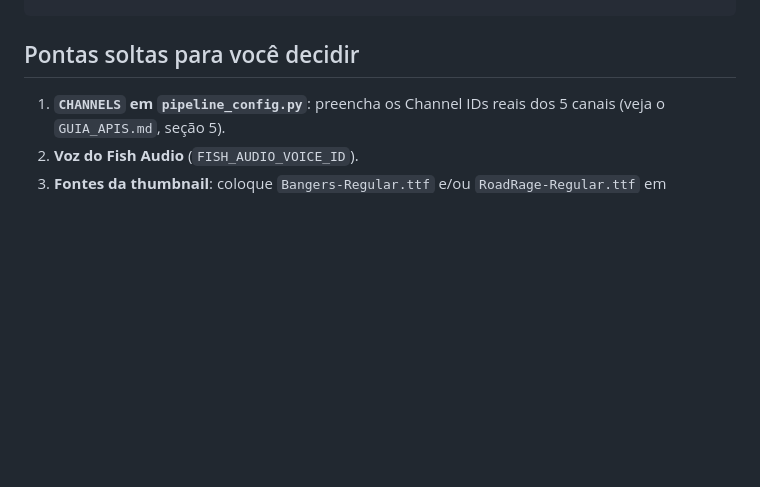
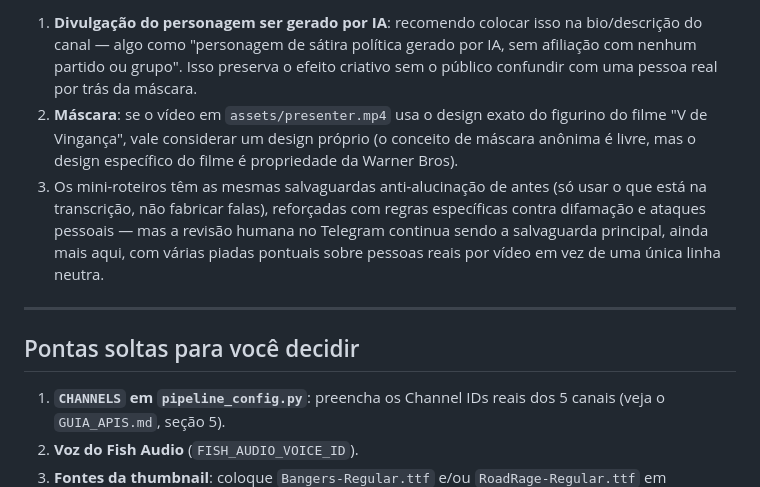
Before and after one commit to Sgt-cod/relatos-automation, a Markdown page: ARQUITETURA.md, the part around one of its changes. Rendered like a GitHub page; blank space fills up the shorter version.

```diff
--- a/ARQUITETURA.md
+++ b/ARQUITETURA.md
@@ -133,3 +212,21 @@ publish_youtube.py             # upload final no YouTube
+1. **Divulgação do personagem ser gerado por IA**: recomendo colocar
+   isso na bio/descrição do canal — algo como "personagem de sátira
+   política gerado por IA, sem afiliação com nenhum partido ou grupo".
+   Isso preserva o efeito criativo sem o público confundir com uma
+   pessoa real por trás da máscara.
+2. **Máscara**: se o vídeo em `assets/presenter.mp4` usa o design exato
+   do figurino do filme "V de Vingança", vale considerar um design
+   próprio (o conceito de máscara anônima é livre, mas o design
+   específico do filme é propriedade da Warner Bros).
+3. Os mini-roteiros têm as mesmas salvaguardas anti-alucinação de antes
+   (só usar o que está na transcrição, não fabricar falas), reforçadas
+   com regras específicas contra difamação e ataques pessoais — mas a
+   revisão humana no Telegram continua sendo a salvaguarda principal,
+   ainda mais aqui, com várias piadas pontuais sobre pessoas reais por
+   vídeo em vez de uma única linha neutra.
+
+---
+
 ## Pontas soltas para você decidir
 
 1. **`CHANNELS` em `pipeline_config.py`**: preencha os Channel IDs reais
```
Also changed, not shown: other parts of ARQUITETURA.md (+79 -0 lines).
